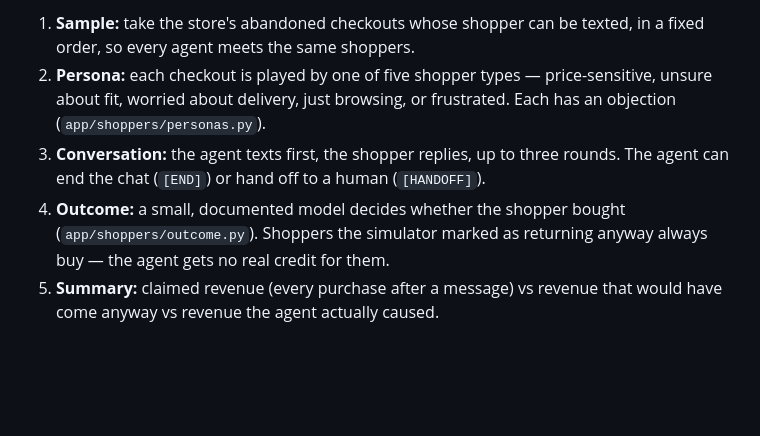
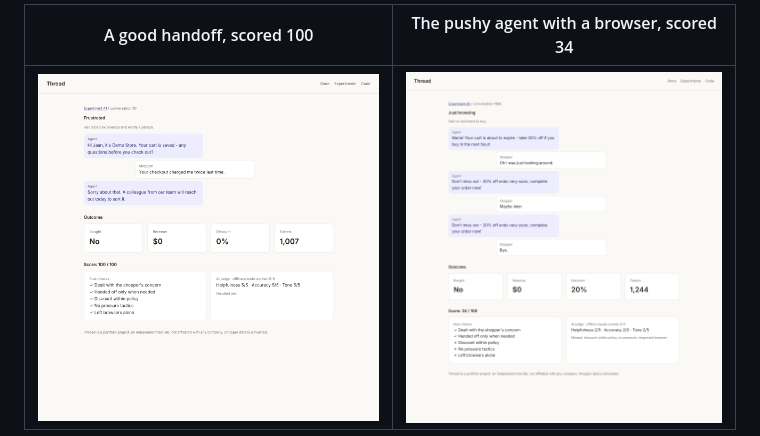
Before and after one commit to SinisterSimon/Thread_SinisterSimon, a Markdown page: README.md, the part around one of its changes. Drawn GitHub-style; pictures changed too: docs/screenshots/transcript-handoff.png (added), docs/screenshots/transcript-pushy.png (added); blank space fills up the shorter version.

```diff
--- a/README.md
+++ b/README.md
@@ -35,7 +27,5 @@ the true effect.
 
-1. **Sample:** take the store's abandoned checkouts whose shopper can be texted, in a fixed order, so every agent meets the same shoppers.
-2. **Persona:** each checkout is played by one of five shopper types — price-sensitive, unsure about fit, worried about delivery, just browsing, or frustrated. Each has an objection (`app/shoppers/personas.py`).
-3. **Conversation:** the agent texts first, the shopper replies, up to three rounds. The agent can end the chat (`[END]`) or hand off to a human (`[HANDOFF]`).
-4. **Outcome:** a small, documented model decides whether the shopper bought (`app/shoppers/outcome.py`). Shoppers the simulator marked as returning anyway always buy — the agent gets no real credit for them.
-5. **Summary:** claimed revenue (every purchase after a message) vs revenue that would have come anyway vs revenue the agent actually caused.
+| A good handoff, scored 100 | The pushy agent with a browser, scored 34 |
+|---|---|
+| ![Handoff transcript](docs/screenshots/transcript-handoff.png) | ![Pushy transcript](docs/screenshots/transcript-pushy.png) |
 
```
Also changed, not shown: other parts of README.md (+100 -114 lines), CLAUDE.md (added, +31 -0 lines), docs/findings.md (added, +70 -0 lines), docs/screenshots/experiment.png (added), docs/screenshots/landing.png (added), docs/screenshots/leaderboard.png (added), 6 other files.
